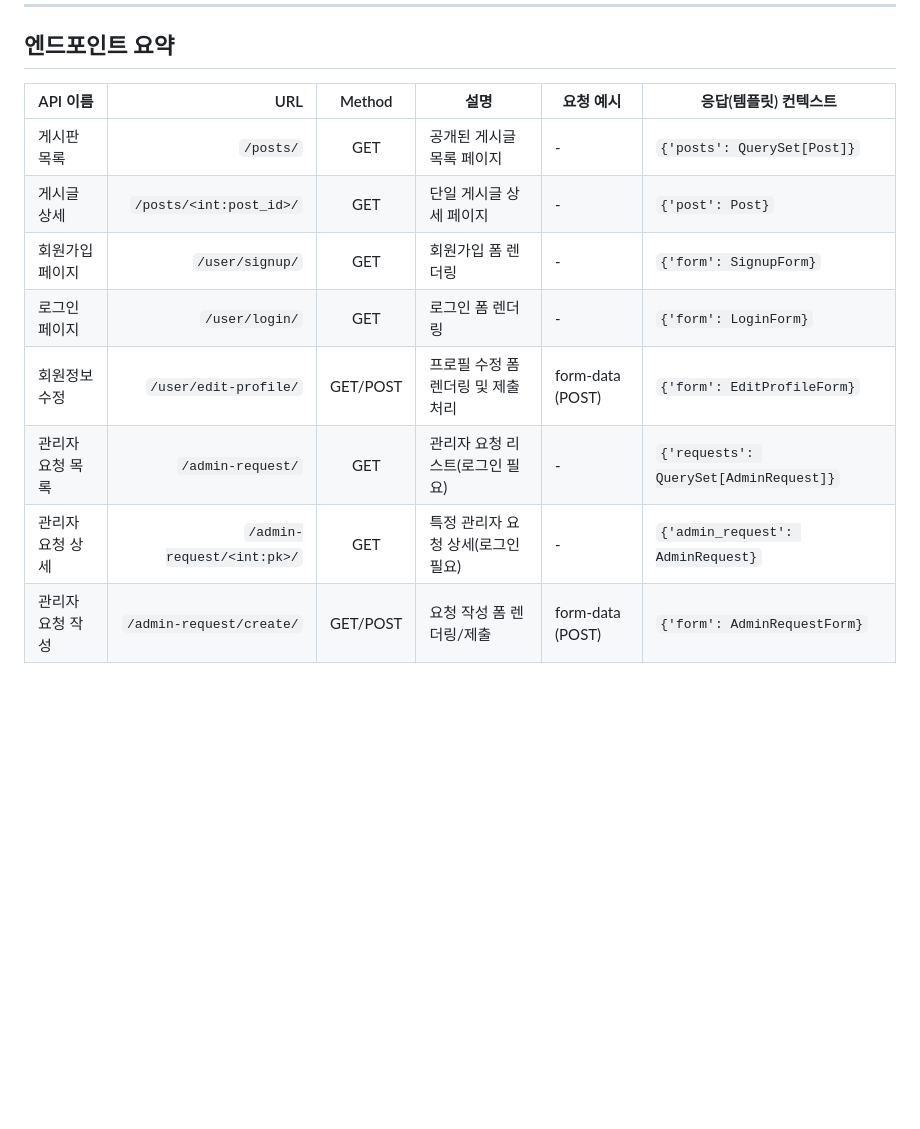
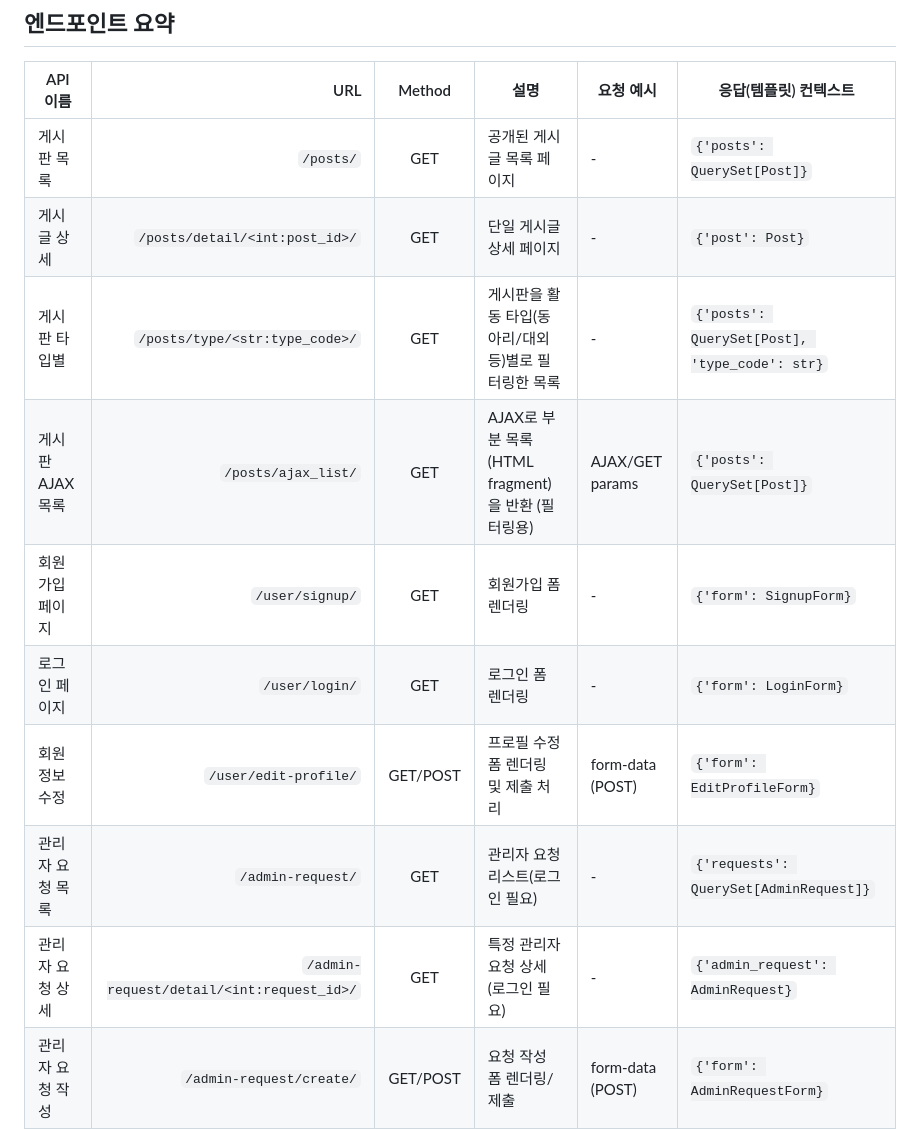
Before and after one commit to hyunsoo121/OpenSourceSW_team_5, a Markdown page: api_specification.md, the part around the change. Drawn GitHub-style; blank space fills up the shorter version.

Commit message:
fix: 엔드포인트 업데이트

```diff
--- a/api_specification.md
+++ b/api_specification.md
@@ -13,12 +13,14 @@
 | API 이름         |                        URL |  Method  | 설명                               | 요청 예시        | 응답(템플릿) 컨텍스트                  |
 | ---------------- | -------------------------: | :------: | ---------------------------------- | ---------------- | -------------------------------------- |
 | 게시판 목록      |                  `/posts/` |   GET    | 공개된 게시글 목록 페이지          | -                | `{'posts': QuerySet[Post]}`            |
-| 게시글 상세      |    `/posts/<int:post_id>/` |   GET    | 단일 게시글 상세 페이지            | -                | `{'post': Post}`                       |
+| 게시글 상세      | `/posts/detail/<int:post_id>/` |   GET    | 단일 게시글 상세 페이지            | -                | `{'post': Post}`                       |
+| 게시판 타입별    | `/posts/type/<str:type_code>/` |   GET    | 게시판을 활동 타입(동아리/대외 등)별로 필터링한 목록 | - | `{'posts': QuerySet[Post], 'type_code': str}` |
+| 게시판 AJAX 목록 | `/posts/ajax_list/`           |   GET    | AJAX로 부분 목록(HTML fragment)을 반환 (필터링용) | AJAX/GET params | `{'posts': QuerySet[Post]}` |
 | 회원가입 페이지  |            `/user/signup/` |   GET    | 회원가입 폼 렌더링                 | -                | `{'form': SignupForm}`                 |
 | 로그인 페이지    |             `/user/login/` |   GET    | 로그인 폼 렌더링                   | -                | `{'form': LoginForm}`                  |
 | 회원정보 수정    |      `/user/edit-profile/` | GET/POST | 프로필 수정 폼 렌더링 및 제출 처리 | form-data (POST) | `{'form': EditProfileForm}`            |
 | 관리자 요청 목록 |          `/admin-request/` |   GET    | 관리자 요청 리스트(로그인 필요)    | -                | `{'requests': QuerySet[AdminRequest]}` |
-| 관리자 요청 상세 | `/admin-request/<int:pk>/` |   GET    | 특정 관리자 요청 상세(로그인 필요) | -                | `{'admin_request': AdminRequest}`      |
+| 관리자 요청 상세 | `/admin-request/detail/<int:request_id>/` |   GET    | 특정 관리자 요청 상세(로그인 필요) | -                | `{'admin_request': AdminRequest}`      |
 | 관리자 요청 작성 |   `/admin-request/create/` | GET/POST | 요청 작성 폼 렌더링/제출           | form-data (POST) | `{'form': AdminRequestForm}`           |
 
 ---
```
